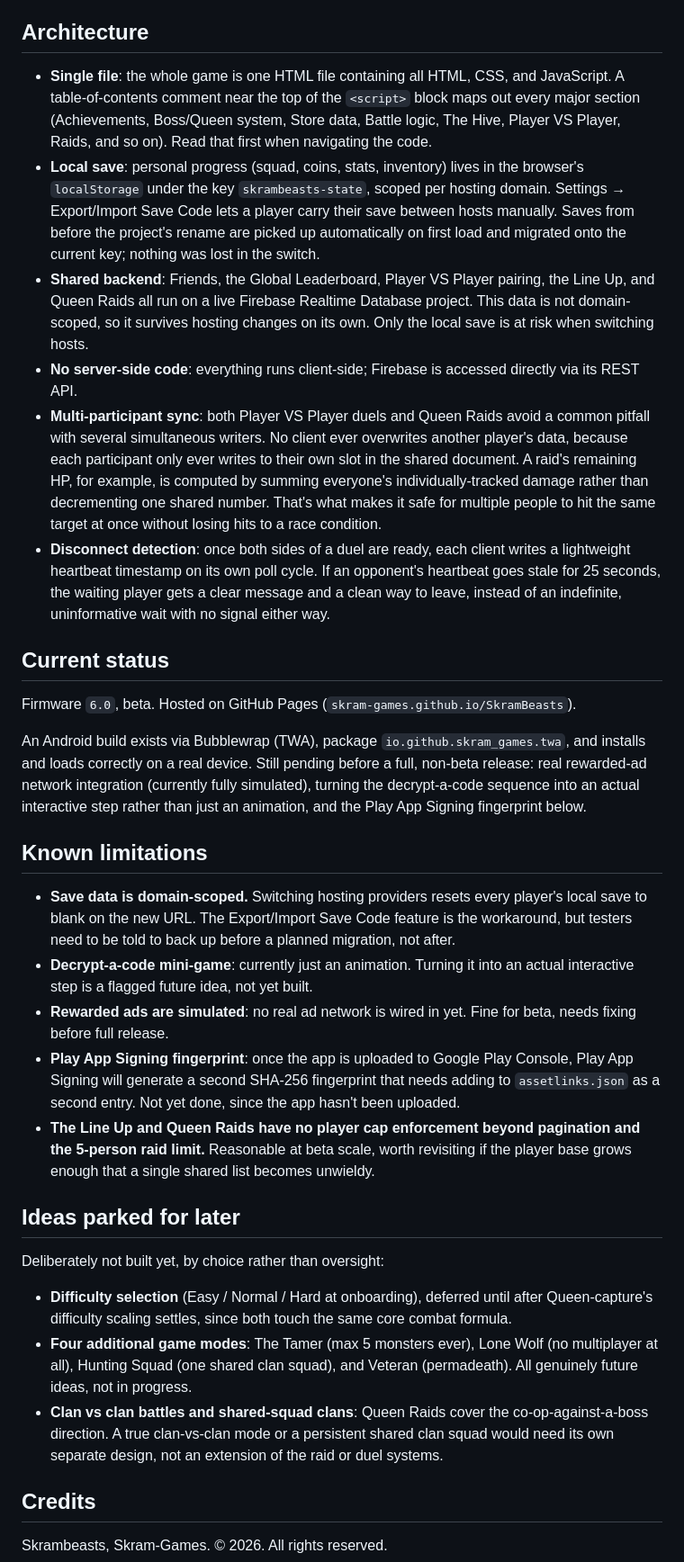
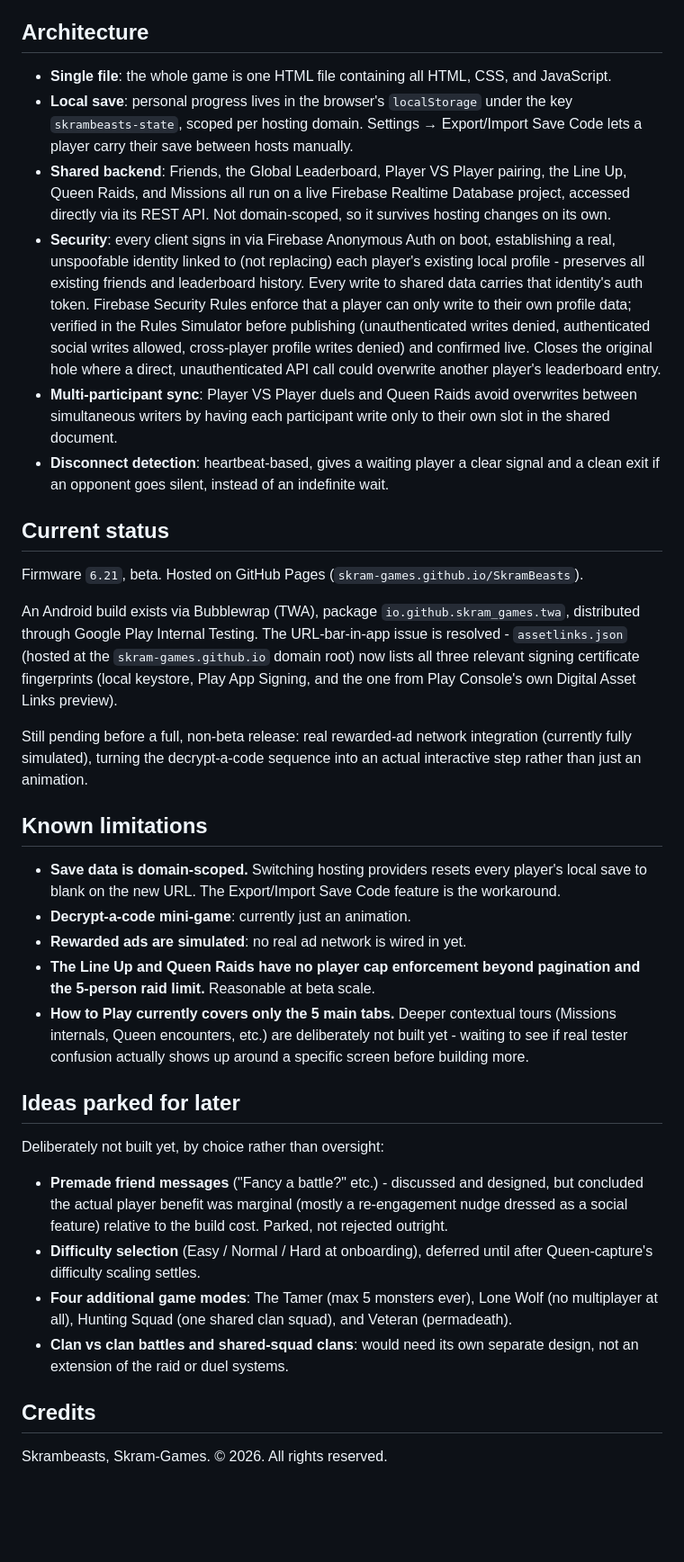
Before and after one commit to Skram-Games/SkramBeasts, a Markdown page: README.md, the part around one of its changes. Shown at 90% size. Rendered like a GitHub page; blank space fills up the shorter version.

```diff
--- a/README.md
+++ b/README.md
@@ -45,34 +48,37 @@ The whole game is a **single self-contained HTML file**. No build step, no bundl
 
 ## Architecture
 
-- **Single file**: the whole game is one HTML file containing all HTML, CSS, and JavaScript. A table-of-contents comment near the top of the `<script>` block maps out every major section (Achievements, Boss/Queen system, Store data, Battle logic, The Hive, Player VS Player, Raids, and so on). Read that first when navigating the code.
-- **Local save**: personal progress (squad, coins, stats, inventory) lives in the browser's `localStorage` under the key `skrambeasts-state`, scoped per hosting domain. Settings → Export/Import Save Code lets a player carry their save between hosts manually. Saves from before the project's rename are picked up automatically on first load and migrated onto the current key; nothing was lost in the switch.
-- **Shared backend**: Friends, the Global Leaderboard, Player VS Player pairing, the Line Up, and Queen Raids all run on a live Firebase Realtime Database project. This data is not domain-scoped, so it survives hosting changes on its own. Only the local save is at risk when switching hosts.
-- **No server-side code**: everything runs client-side; Firebase is accessed directly via its REST API.
-- **Multi-participant sync**: both Player VS Player duels and Queen Raids avoid a common pitfall with several simultaneous writers. No client ever overwrites another player's data, because each participant only ever writes to their own slot in the shared document. A raid's remaining HP, for example, is computed by summing everyone's individually-tracked damage rather than decrementing one shared number. That's what makes it safe for multiple people to hit the same target at once without losing hits to a race condition.
-- **Disconnect detection**: once both sides of a duel are ready, each client writes a lightweight heartbeat timestamp on its own poll cycle. If an opponent's heartbeat goes stale for 25 seconds, the waiting player gets a clear message and a clean way to leave, instead of an indefinite, uninformative wait with no signal either way.
+- **Single file**: the whole game is one HTML file containing all HTML, CSS, and JavaScript.
+- **Local save**: personal progress lives in the browser's `localStorage` under the key `skrambeasts-state`, scoped per hosting domain. Settings → Export/Import Save Code lets a player carry their save between hosts manually.
+- **Shared backend**: Friends, the Global Leaderboard, Player VS Player pairing, the Line Up, Queen Raids, and Missions all run on a live Firebase Realtime Database project, accessed directly via its REST API. Not domain-scoped, so it survives hosting changes on its own.
+- **Security**: every client signs in via Firebase Anonymous Auth on boot, establishing a real, unspoofable identity linked to (not replacing) each player's existing local profile - preserves all existing friends and leaderboard history. Every write to shared data carries that identity's auth token. Firebase Security Rules enforce that a player can only write to their own profile data; verified in the Rules Simulator before publishing (unauthenticated writes denied, authenticated social writes allowed, cross-player profile writes denied) and confirmed live. Closes the original hole where a direct, unauthenticated API call could overwrite another player's leaderboard entry.
+- **Multi-participant sync**: Player VS Player duels and Queen Raids avoid overwrites between simultaneous writers by having each participant write only to their own slot in the shared document.
+- **Disconnect detection**: heartbeat-based, gives a waiting player a clear signal and a clean exit if an opponent goes silent, instead of an indefinite wait.
 
 ## Current status
 
-Firmware `6.0`, beta. Hosted on GitHub Pages (`skram-games.github.io/SkramBeasts`).
+Firmware `6.21`, beta. Hosted on GitHub Pages (`skram-games.github.io/SkramBeasts`).
 
-An Android build exists via Bubblewrap (TWA), package `io.github.skram_games.twa`, and installs and loads correctly on a real device. Still pending before a full, non-beta release: real rewarded-ad network integration (currently fully simulated), turning the decrypt-a-code sequence into an actual interactive step rather than just an animation, and the Play App Signing fingerprint below.
+An Android build exists via Bubblewrap (TWA), package `io.github.skram_games.twa`, distributed through Google Play Internal Testing. The URL-bar-in-app issue is resolved - `assetlinks.json` (hosted at the `skram-games.github.io` domain root) now lists all three relevant signing certificate fingerprints (local keystore, Play App Signing, and the one from Play Console's own Digital Asset Links preview).
+
+Still pending before a full, non-beta release: real rewarded-ad network integration (currently fully simulated), turning the decrypt-a-code sequence into an actual interactive step rather than just an animation.
 
 ## Known limitations
 
-- **Save data is domain-scoped.** Switching hosting providers resets every player's local save to blank on the new URL. The Export/Import Save Code feature is the workaround, but testers need to be told to back up before a planned migration, not after.
-- **Decrypt-a-code mini-game**: currently just an animation. Turning it into an actual interactive step is a flagged future idea, not yet built.
-- **Rewarded ads are simulated**: no real ad network is wired in yet. Fine for beta, needs fixing before full release.
-- **Play App Signing fingerprint**: once the app is uploaded to Google Play Console, Play App Signing will generate a second SHA-256 fingerprint that needs adding to `assetlinks.json` as a second entry. Not yet done, since the app hasn't been uploaded.
-- **The Line Up and Queen Raids have no player cap enforcement beyond pagination and the 5-person raid limit.** Reasonable at beta scale, worth revisiting if the player base grows enough that a single shared list becomes unwieldy.
+- **Save data is domain-scoped.** Switching hosting providers resets every player's local save to blank on the new URL. The Export/Import Save Code feature is the workaround.
+- **Decrypt-a-code mini-game**: currently just an animation.
+- **Rewarded ads are simulated**: no real ad network is wired in yet.
+- **The Line Up and Queen Raids have no player cap enforcement beyond pagination and the 5-person raid limit.** Reasonable at beta scale.
+- **How to Play currently covers only the 5 main tabs.** Deeper contextual tours (Missions internals, Queen encounters, etc.) are deliberately not built yet - waiting to see if real tester confusion actually shows up around a specific screen before building more.
 
 ## Ideas parked for later
 
 Deliberately not built yet, by choice rather than oversight:
 
-- **Difficulty selection** (Easy / Normal / Hard at onboarding), deferred until after Queen-capture's difficulty scaling settles, since both touch the same core combat formula.
-- **Four additional game modes**: The Tamer (max 5 monsters ever), Lone Wolf (no multiplayer at all), Hunting Squad (one shared clan squad), and Veteran (permadeath). All genuinely future ideas, not in progress.
-- **Clan vs clan battles and shared-squad clans**: Queen Raids cover the co-op-against-a-boss direction. A true clan-vs-clan mode or a persistent shared clan squad would need its own separate design, not an extension of the raid or duel systems.
+- **Premade friend messages** ("Fancy a battle?" etc.) - discussed and designed, but concluded the actual player benefit was marginal (mostly a re-engagement nudge dressed as a social feature) relative to the build cost. Parked, not rejected outright.
+- **Difficulty selection** (Easy / Normal / Hard at onboarding), deferred until after Queen-capture's difficulty scaling settles.
+- **Four additional game modes**: The Tamer (max 5 monsters ever), Lone Wolf (no multiplayer at all), Hunting Squad (one shared clan squad), and Veteran (permadeath).
+- **Clan vs clan battles and shared-squad clans**: would need its own separate design, not an extension of the raid or duel systems.
 
 ## Credits
 
```
Also changed, not shown: other parts of README.md (+27 -24 lines).
